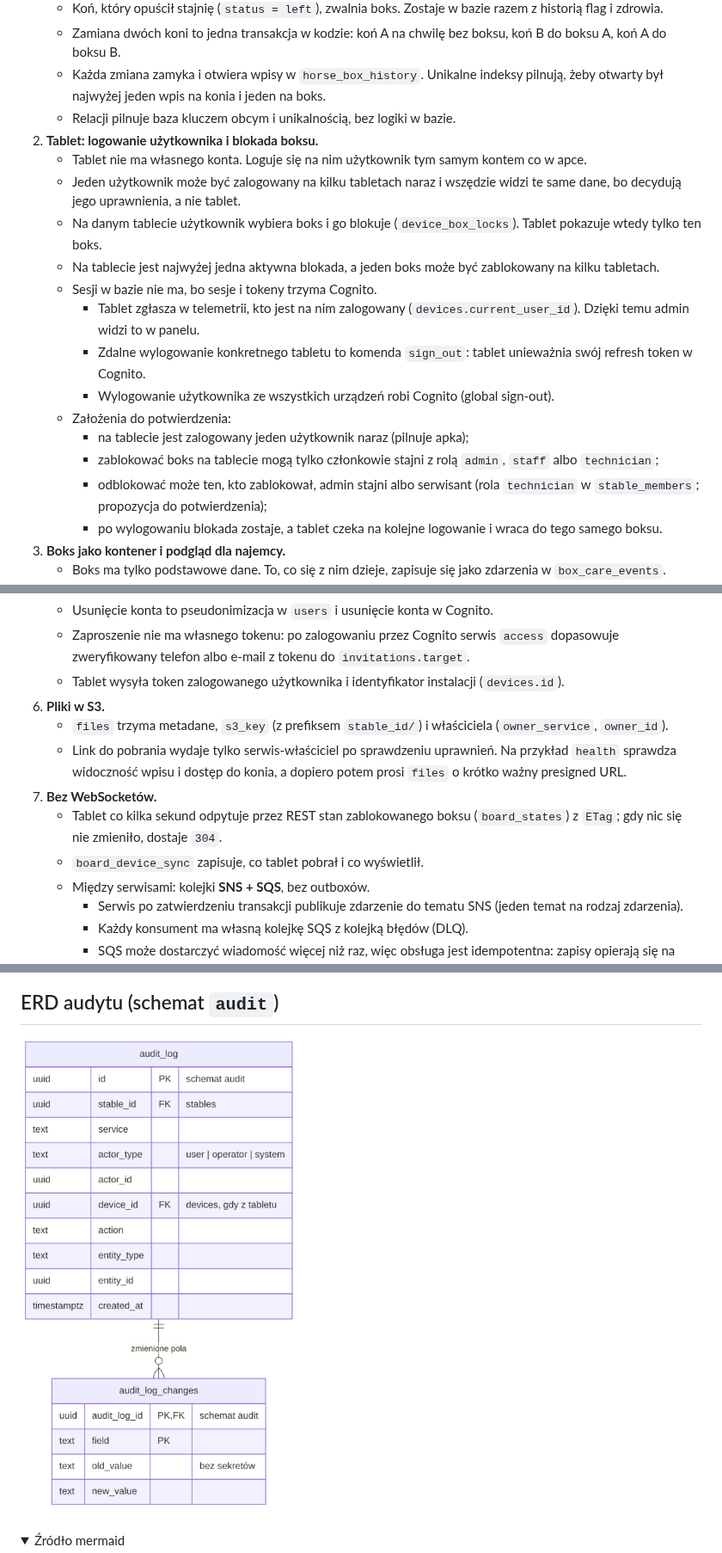
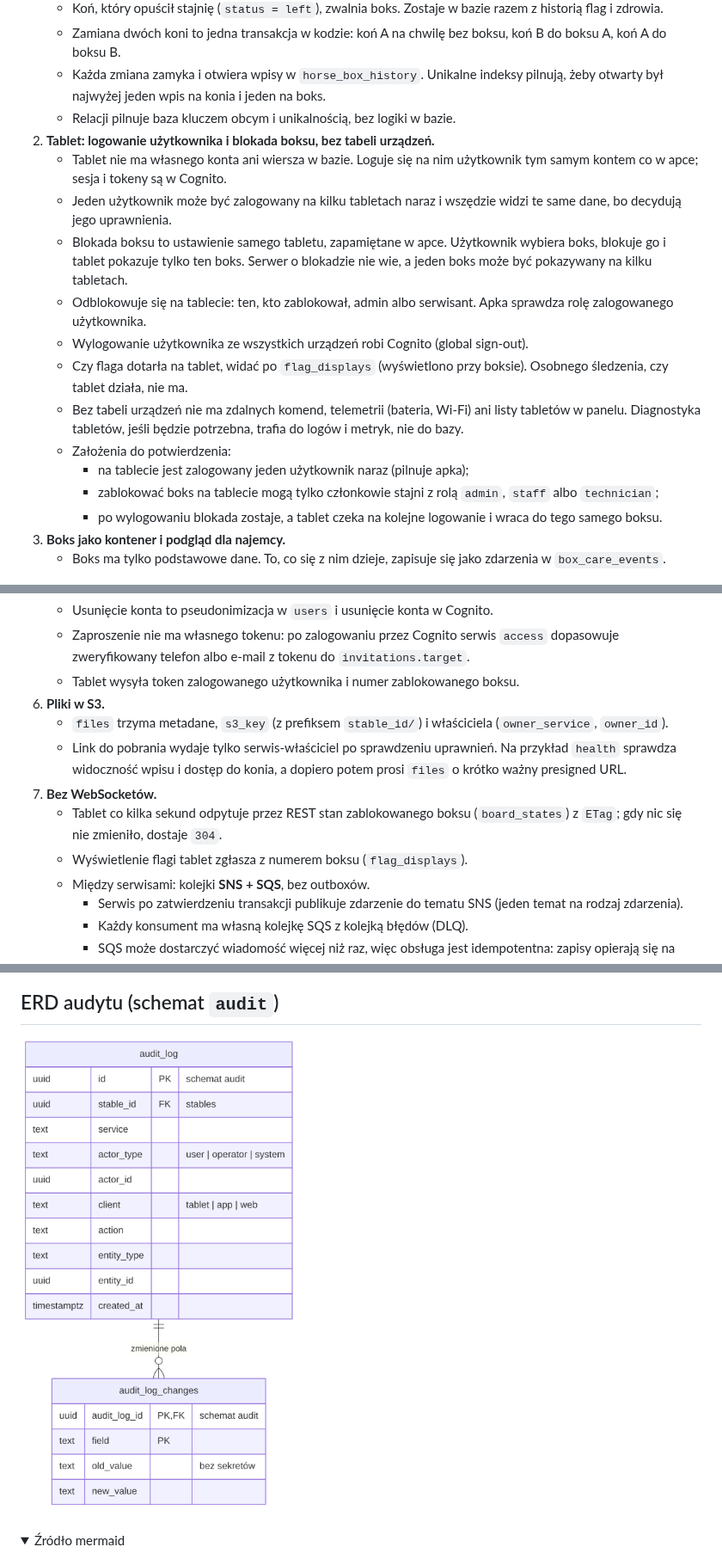
Before and after one commit to ClewlerStudent/KonskaAppka, a Markdown page: docs/erd.md, 3 parts joined by grey strips. Shown at 86% size. GitHub-like rendering; pictures changed too: docs/erd/audit.png; folded sections open.

```diff
--- a/docs/erd.md
+++ b/docs/erd.md
@@ -21,19 +21,17 @@
    - Zamiana dwóch koni to jedna transakcja w kodzie: koń A na chwilę bez boksu, koń B do boksu A, koń A do boksu B.
    - Każda zmiana zamyka i otwiera wpisy w `horse_box_history`. Unikalne indeksy pilnują, żeby otwarty był najwyżej jeden wpis na konia i jeden na boks.
    - Relacji pilnuje baza kluczem obcym i unikalnością, bez logiki w bazie.
-2. **Tablet: logowanie użytkownika i blokada boksu.**
-   - Tablet nie ma własnego konta. Loguje się na nim użytkownik tym samym kontem co w apce.
-   - Jeden użytkownik może być zalogowany na kilku tabletach naraz i wszędzie widzi te same dane, bo decydują jego uprawnienia, a nie tablet.
-   - Na danym tablecie użytkownik wybiera boks i go blokuje (`device_box_locks`). Tablet pokazuje wtedy tylko ten boks.
-   - Na tablecie jest najwyżej jedna aktywna blokada, a jeden boks może być zablokowany na kilku tabletach.
-   - Sesji w bazie nie ma, bo sesje i tokeny trzyma Cognito.
-     - Tablet zgłasza w telemetrii, kto jest na nim zalogowany (`devices.current_user_id`). Dzięki temu admin widzi to w panelu.
-     - Zdalne wylogowanie konkretnego tabletu to komenda `sign_out`: tablet unieważnia swój refresh token w Cognito.
-     - Wylogowanie użytkownika ze wszystkich urządzeń robi Cognito (global sign-out).
+2. **Tablet: logowanie użytkownika i blokada boksu, bez tabeli urządzeń.**
+   - Tablet nie ma własnego konta ani wiersza w bazie. Loguje się na nim użytkownik tym samym kontem co w apce; sesja i tokeny są w Cognito.
+   - Jeden użytkownik może być zalogowany na kilku tabletach naraz i wszędzie widzi te same dane, bo decydują jego uprawnienia.
+   - Blokada boksu to ustawienie samego tabletu, zapamiętane w apce. Użytkownik wybiera boks, blokuje go i tablet pokazuje tylko ten boks. Serwer o blokadzie nie wie, a jeden boks może być pokazywany na kilku tabletach.
+   - Odblokowuje się na tablecie: ten, kto zablokował, admin albo serwisant. Apka sprawdza rolę zalogowanego użytkownika.
+   - Wylogowanie użytkownika ze wszystkich urządzeń robi Cognito (global sign-out).
+   - Czy flaga dotarła na tablet, widać po `flag_displays` (wyświetlono przy boksie). Osobnego śledzenia, czy tablet działa, nie ma.
+   - Bez tabeli urządzeń nie ma zdalnych komend, telemetrii (bateria, Wi-Fi) ani listy tabletów w panelu. Diagnostyka tabletów, jeśli będzie potrzebna, trafia do logów i metryk, nie do bazy.
    - Założenia do potwierdzenia:
      - na tablecie jest zalogowany jeden użytkownik naraz (pilnuje apka);
      - zablokować boks na tablecie mogą tylko członkowie stajni z rolą `admin`, `staff` albo `technician`;
-     - odblokować może ten, kto zablokował, admin stajni albo serwisant (rola `technician` w `stable_members`; propozycja do potwierdzenia);
      - po wylogowaniu blokada zostaje, a tablet czeka na kolejne logowanie i wraca do tego samego boksu.
 3. **Boks jako kontener i podgląd dla najemcy.**
    - Boks ma tylko podstawowe dane. To, co się z nim dzieje, zapisuje się jako zdarzenia w `box_care_events`.
@@ -62,13 +60,13 @@
    - Serwis `identity` tworzy wiersz `users` przy pierwszym uwierzytelnionym żądaniu (upsert po `cognito_sub`).
    - Usunięcie konta to pseudonimizacja w `users` i usunięcie konta w Cognito.
    - Zaproszenie nie ma własnego tokenu: po zalogowaniu przez Cognito serwis `access` dopasowuje zweryfikowany telefon albo e-mail z tokenu do `invitations.target`.
-   - Tablet wysyła token zalogowanego użytkownika i identyfikator instalacji (`devices.id`).
+   - Tablet wysyła token zalogowanego użytkownika i numer zablokowanego boksu.
 6. **Pliki w S3.**
    - `files` trzyma metadane, `s3_key` (z prefiksem `stable_id/`) i właściciela (`owner_service`, `owner_id`).
    - Link do pobrania wydaje tylko serwis-właściciel po sprawdzeniu uprawnień. Na przykład `health` sprawdza widoczność wpisu i dostęp do konia, a dopiero potem prosi `files` o krótko ważny presigned URL.
 7. **Bez WebSocketów.**
    - Tablet co kilka sekund odpytuje przez REST stan zablokowanego boksu (`board_states`) z `ETag`; gdy nic się nie zmieniło, dostaje `304`.
-   - `board_device_sync` zapisuje, co tablet pobrał i co wyświetlił.
+   - Wyświetlenie flagi tablet zgłasza z numerem boksu (`flag_displays`).
    - Między serwisami: kolejki **SNS + SQS**, bez outboxów.
      - Serwis po zatwierdzeniu transakcji publikuje zdarzenie do tematu SNS (jeden temat na rodzaj zdarzenia).
      - Każdy konsument ma własną kolejkę SQS z kolejką błędów (DLQ).
```
Also changed, not shown: other parts of docs/erd.md (+20 -106 lines), 2 other files.
